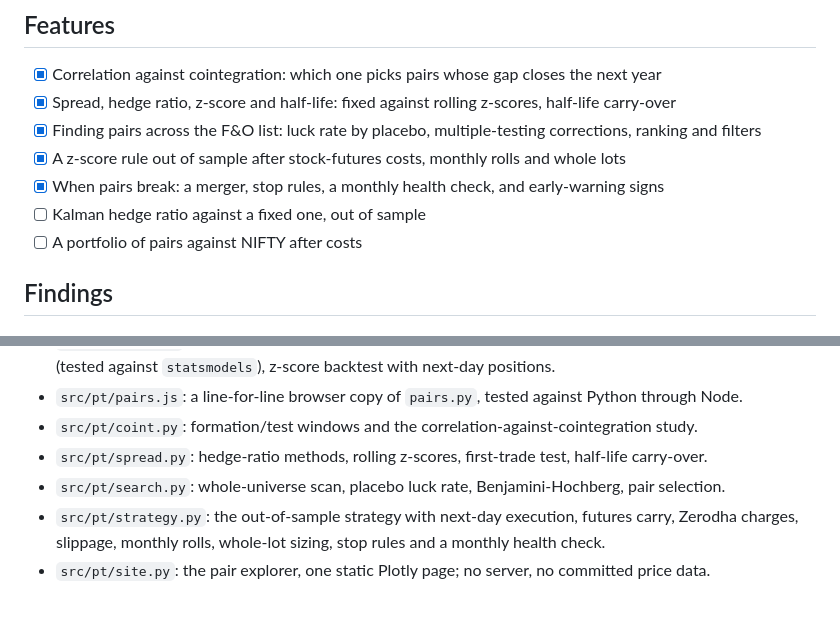
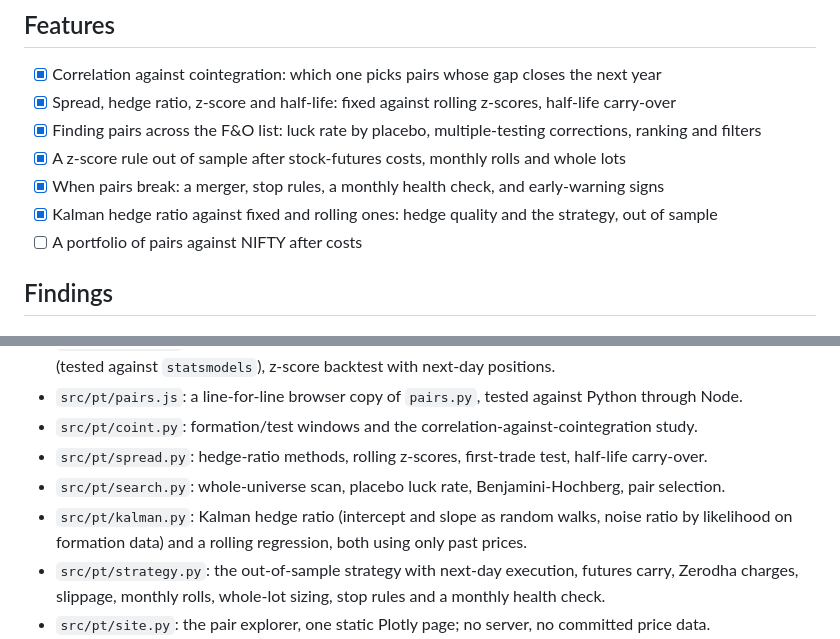
Before and after one commit to Dhirajdas18/pairs-trading, a Markdown page: README.md, 2 parts joined by grey strips. Rendered like a GitHub page; blank space fills up the shorter version.

```diff
--- a/README.md
+++ b/README.md
@@ -18,7 +18,7 @@ computed in your browser; rebuilt every week from fresh data by GitHub Actions.
 - [x] Finding pairs across the F&O list: luck rate by placebo, multiple-testing corrections, ranking and filters
 - [x] A z-score rule out of sample after stock-futures costs, monthly rolls and whole lots
 - [x] When pairs break: a merger, stop rules, a monthly health check, and early-warning signs
-- [ ] Kalman hedge ratio against a fixed one, out of sample
+- [x] Kalman hedge ratio against fixed and rolling ones: hedge quality and the strategy, out of sample
 - [ ] A portfolio of pairs against NIFTY after costs
 
 ## Findings
@@ -188,6 +214,8 @@ sizes and NIFTY 500 industries.
 - `src/pt/coint.py`: formation/test windows and the correlation-against-cointegration study.
 - `src/pt/spread.py`: hedge-ratio methods, rolling z-scores, first-trade test, half-life carry-over.
 - `src/pt/search.py`: whole-universe scan, placebo luck rate, Benjamini-Hochberg, pair selection.
+- `src/pt/kalman.py`: Kalman hedge ratio (intercept and slope as random walks, noise ratio by
+  likelihood on formation data) and a rolling regression, both using only past prices.
 - `src/pt/strategy.py`: the out-of-sample strategy with next-day execution, futures carry, Zerodha
   charges, slippage, monthly rolls, whole-lot sizing, stop rules and a monthly health check.
 - `src/pt/site.py`: the pair explorer, one static Plotly page; no server, no committed price data.
```
Also changed, not shown: other parts of README.md (+27 -1 lines), docs/img/kalman_example.gif (added), docs/img/kalman_example.png (added), docs/img/kalman_strategy.gif (added), docs/img/kalman_strategy.png (added), 4 other files.
